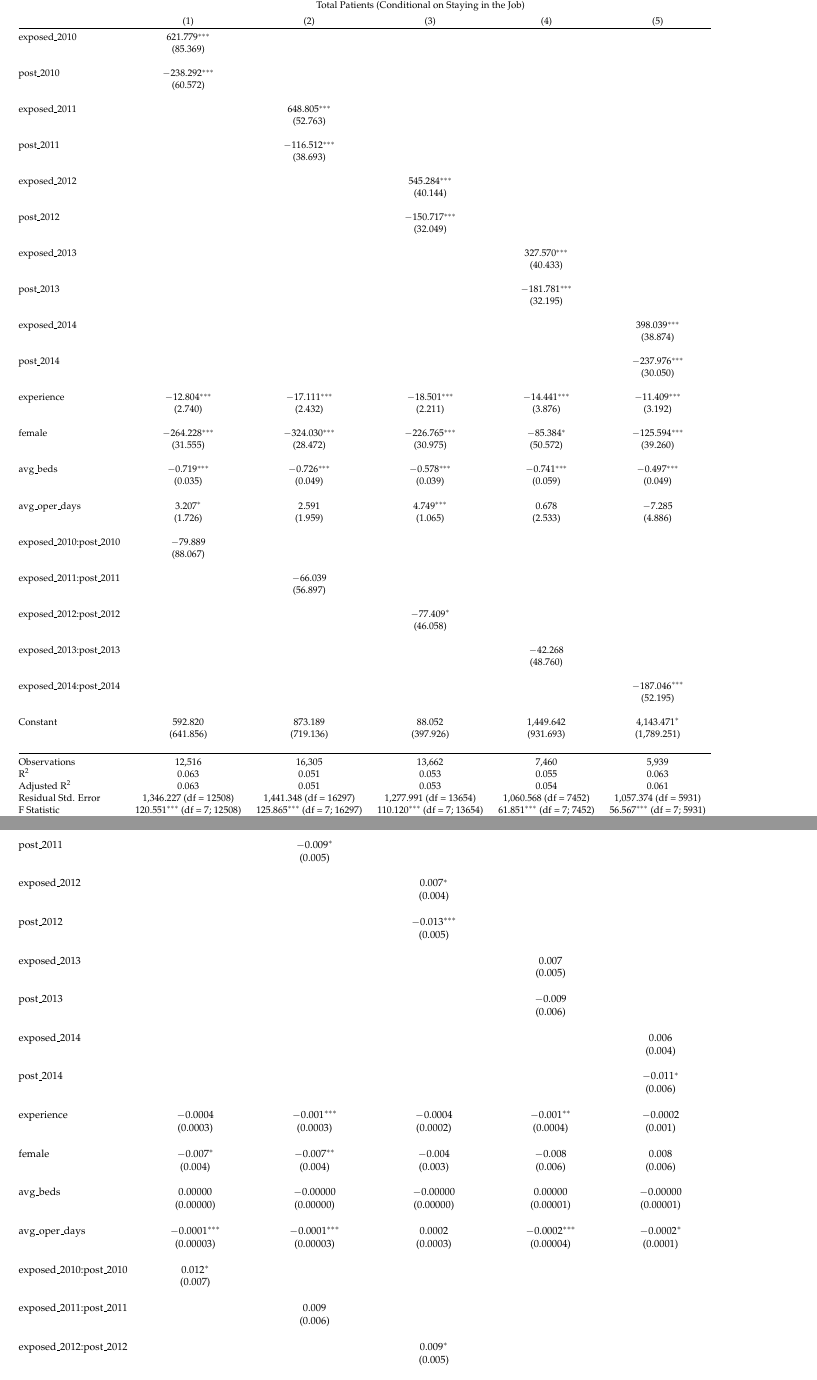
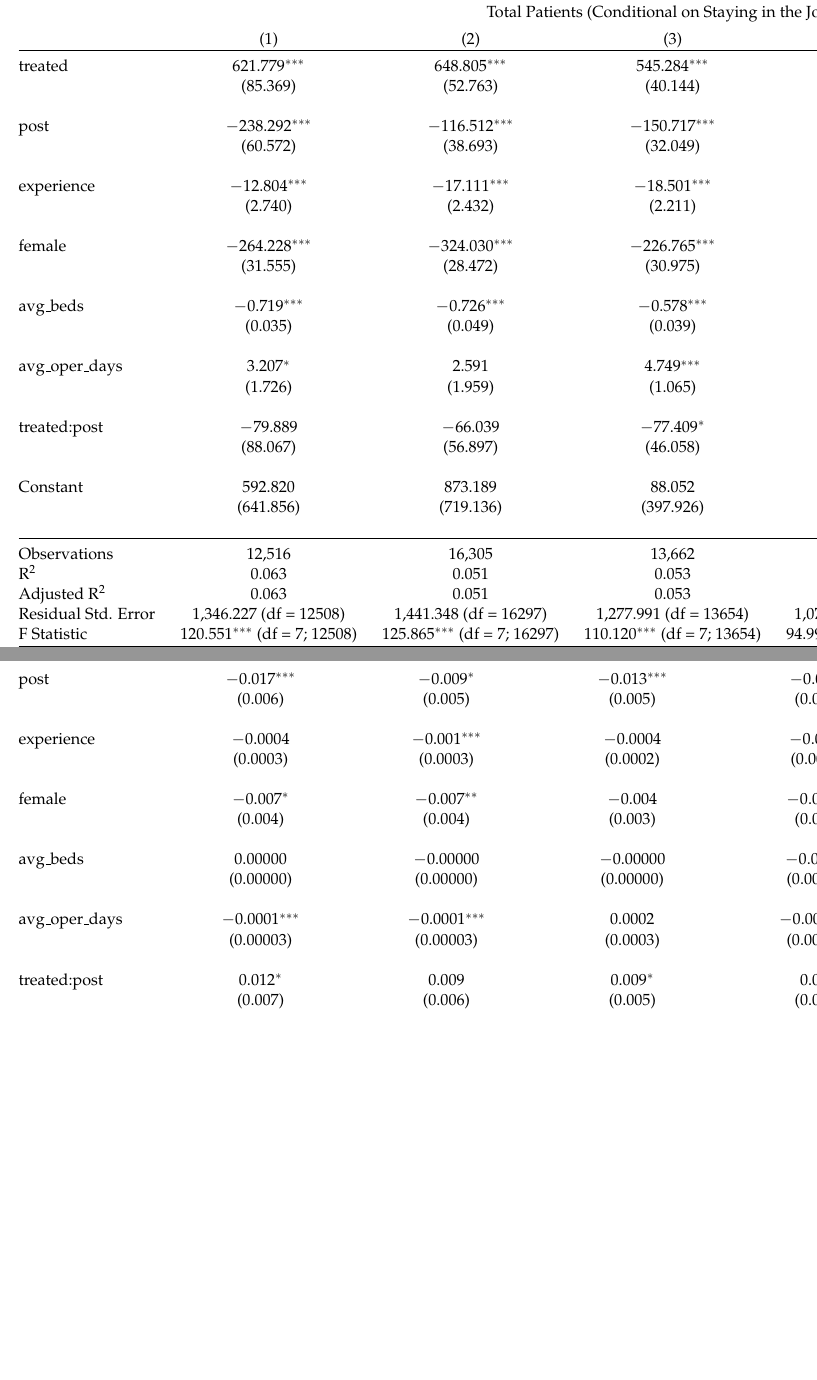
Before and after one commit to hannaglenn/EHR_physician, a LaTeX document (Paper/Paper.tex, which reads Objects/continuous_old.tex, Objects/indicator_old.tex): two parts of pages 5 and 6 of 6, joined at a grey line, cut so that both start at the same text, the shorter picture padded with empty space. Compiled offline with pdfLaTeX.

Commit message:
make regression tables more concise

```diff
--- a/Objects/continuous_old.tex
+++ b/Objects/continuous_old.tex
@@ -13,56 +12,26 @@
 \\[-1.8ex] & \multicolumn{5}{c}{Total Patients (Conditional on Staying in the Job)} \\
 \\[-1.8ex] & (1) & (2) & (3) & (4) & (5)\\
 \hline \\[-1.8ex]
- exposed\_2010 & 621.779$^{***}$ &  &  &  &  \\
-  & (85.369) &  &  &  &  \\
+ treated & 621.779$^{***}$ & 648.805$^{***}$ & 545.284$^{***}$ & 351.173$^{***}$ & 354.348$^{***}$ \\
+  & (85.369) & (52.763) & (40.144) & (33.992) & (32.357) \\
   & & & & & \\
- post\_2010 & $-$238.292$^{***}$ &  &  &  &  \\
-  & (60.572) &  &  &  &  \\
+ post & $-$238.292$^{***}$ & $-$116.512$^{***}$ & $-$150.717$^{***}$ & $-$179.913$^{***}$ & $-$235.330$^{***}$ \\
+  & (60.572) & (38.693) & (32.049) & (28.196) & (26.688) \\
   & & & & & \\
- exposed\_2011 &  & 648.805$^{***}$ &  &  &  \\
-  &  & (52.763) &  &  &  \\
+ experience & $-$12.804$^{***}$ & $-$17.111$^{***}$ & $-$18.501$^{***}$ & $-$13.283$^{***}$ & $-$9.991$^{***}$ \\
+  & (2.740) & (2.432) & (2.211) & (2.941) & (2.559) \\
   & & & & & \\
- post\_2011 &  & $-$116.512$^{***}$ &  &  &  \\
-  &  & (38.693) &  &  &  \\
+ female & $-$264.228$^{***}$ & $-$324.030$^{***}$ & $-$226.765$^{***}$ & $-$123.236$^{***}$ & $-$137.690$^{***}$ \\
+  & (31.555) & (28.472) & (30.975) & (38.297) & (32.391) \\
   & & & & & \\
- exposed\_2012 &  &  & 545.284$^{***}$ &  &  \\
-  &  &  & (40.144) &  &  \\
+ avg\_beds & $-$0.719$^{***}$ & $-$0.726$^{***}$ & $-$0.578$^{***}$ & $-$0.787$^{***}$ & $-$0.488$^{***}$ \\
+  & (0.035) & (0.049) & (0.039) & (0.049) & (0.042) \\
   & & & & & \\
- post\_2012 &  &  & $-$150.717$^{***}$ &  &  \\
-  &  &  & (32.049) &  &  \\
+ avg\_oper\_days & 3.207$^{*}$ & 2.591 & 4.749$^{***}$ & 1.471 & $-$2.150 \\
+  & (1.726) & (1.959) & (1.065) & (1.992) & (3.061) \\
   & & & & & \\
- exposed\_2013 &  &  &  & 327.570$^{***}$ &  \\
-  &  &  &  & (40.433) &  \\
+ treated:post & $-$79.889 & $-$66.039 & $-$77.409$^{*}$ & $-$101.582$^{**}$ & $-$153.253$^{***}$ \\
+  & (88.067) & (56.897) & (46.058) & (41.646) & (44.554) \\
   & & & & & \\
- post\_2013 &  &  &  & $-$181.781$^{***}$ &  \\
-  &  &  &  & (32.195) &  \\
-  & & & & & \\
- exposed\_2014 &  &  &  &  & 398.039$^{***}$ \\
-  &  &  &  &  & (38.874) \\
-  & & & & & \\
- post\_2014 &  &  &  &  & $-$237.976$^{***}$ \\
-  &  &  &  &  & (30.050) \\
-  & & & & & \\
- experience & $-$12.804$^{***}$ & $-$17.111$^{***}$ & $-$18.501$^{***}$ & $-$14.441$^{***}$ & $-$11.409$^{***}$ \\
-  & (2.740) & (2.432) & (2.211) & (3.876) & (3.192) \\
-  & & & & & \\
- female & $-$264.228$^{***}$ & $-$324.030$^{***}$ & $-$226.765$^{***}$ & $-$85.384$^{*}$ & $-$125.594$^{***}$ \\
-  & (31.555) & (28.472) & (30.975) & (50.572) & (39.260) \\
-  & & & & & \\
- avg\_beds & $-$0.719$^{***}$ & $-$0.726$^{***}$ & $-$0.578$^{***}$ & $-$0.741$^{***}$ & $-$0.497$^{***}$ \\
-  & (0.035) & (0.049) & (0.039) & (0.059) & (0.049) \\
-  & & & & & \\
- avg\_oper\_days & 3.207$^{*}$ & 2.591 & 4.749$^{***}$ & 0.678 & $-$7.285 \\
-  & (1.726) & (1.959) & (1.065) & (2.533) & (4.886) \\
-  & & & & & \\
- exposed\_2010:post\_2010 & $-$79.889 &  &  &  &  \\
-  & (88.067) &  &  &  &  \\
-  & & & & & \\
- exposed\_2011:post\_2011 &  & $-$66.039 &  &  &  \\
-  &  & (56.897) &  &  &  \\
-  & & & & & \\
- exposed\_2012:post\_2012 &  &  & $-$77.409$^{*}$ &  &  \\
-  &  &  & (46.058) &  &  \\
-  & & & & & \\
- exposed\_2013:post\_2013 &  &  &  & $-$42.268 &  \\
-  &  &  &  & (48.760) &  \\
+ Constant & 592.820 & 873.189 & 88.052 & 1,135.729 & 2,218.362$^{*}$ \\
+  & (641.856) & (719.136) & (397.926) & (732.223) & (1,120.356) \\
@@ -75,13 +38,12 @@
   & & & & & \\
 \hline \\[-1.8ex]
-Observations & 12,516 & 16,305 & 13,662 & 7,460 & 5,939 \\
-R$^{2}$ & 0.063 & 0.051 & 0.053 & 0.055 & 0.063 \\
-Adjusted R$^{2}$ & 0.063 & 0.051 & 0.053 & 0.054 & 0.061 \\
-Residual Std. Error & 1,346.227 (df = 12508) & 1,441.348 (df = 16297) & 1,277.991 (df = 13654) & 1,060.568 (df = 7452) & 1,057.374 (df = 5931) \\
-F Statistic & 120.551$^{***}$ (df = 7; 12508) & 125.865$^{***}$ (df = 7; 16297) & 110.120$^{***}$ (df = 7; 13654) & 61.851$^{***}$ (df = 7; 7452) & 56.567$^{***}$ (df = 7; 5931) \\
+Observations & 12,516 & 16,305 & 13,662 & 10,523 & 8,339 \\
+R$^{2}$ & 0.063 & 0.051 & 0.053 & 0.059 & 0.055 \\
+Adjusted R$^{2}$ & 0.063 & 0.051 & 0.053 & 0.059 & 0.054 \\
+Residual Std. Error & 1,346.227 (df = 12508) & 1,441.348 (df = 16297) & 1,277.991 (df = 13654) & 1,073.609 (df = 10515) & 1,056.135 (df = 8331) \\
+F Statistic & 120.551$^{***}$ (df = 7; 12508) & 125.865$^{***}$ (df = 7; 16297) & 110.120$^{***}$ (df = 7; 13654) & 94.992$^{***}$ (df = 7; 10515) & 69.059$^{***}$ (df = 7; 8331) \\
 \hline
 \hline \\[-1.8ex]
 \textit{Note:}  & \multicolumn{5}{r}{$^{*}$p$<$0.1; $^{**}$p$<$0.05; $^{***}$p$<$0.01} \\
 \end{tabular}
-\end{adjustbox}
 \end{table}
--- a/Objects/indicator_old.tex
+++ b/Objects/indicator_old.tex
@@ -18 +17,3 @@
   & & & & & \\
+ post & $-$0.017$^{***}$ & $-$0.009$^{*}$ & $-$0.013$^{***}$ & $-$0.008$^{*}$ & $-$0.008 \\
+  & (0.006) & (0.005) & (0.005) & (0.005) & (0.005) \\
@@ -21,7 +20,7 @@
   & & & & & \\
- exposed\_2011 &  & 0.006 &  &  &  \\
-  &  & (0.005) &  &  &  \\
+ experience & $-$0.0004 & $-$0.001$^{***}$ & $-$0.0004 & $-$0.0003 & $-$0.0004 \\
+  & (0.0003) & (0.0003) & (0.0002) & (0.0003) & (0.0004) \\
   & & & & & \\
- post\_2011 &  & $-$0.009$^{*}$ &  &  &  \\
-  &  & (0.005) &  &  &  \\
+ female & $-$0.007$^{*}$ & $-$0.007$^{**}$ & $-$0.004 & $-$0.013$^{**}$ & $-$0.003 \\
+  & (0.004) & (0.004) & (0.003) & (0.005) & (0.005) \\
   & & & & & \\
@@ -32,29 +27,9 @@
-  &  &  & (0.005) &  &  \\
-  & & & & & \\
- exposed\_2013 &  &  &  & 0.007 &  \\
-  &  &  &  & (0.005) &  \\
-  & & & & & \\
- post\_2013 &  &  &  & $-$0.009 &  \\
-  &  &  &  & (0.006) &  \\
-  & & & & & \\
- exposed\_2014 &  &  &  &  & 0.006 \\
-  &  &  &  &  & (0.004) \\
-  & & & & & \\
- post\_2014 &  &  &  &  & $-$0.011$^{*}$ \\
-  &  &  &  &  & (0.006) \\
-  & & & & & \\
- experience & $-$0.0004 & $-$0.001$^{***}$ & $-$0.0004 & $-$0.001$^{**}$ & $-$0.0002 \\
-  & (0.0003) & (0.0003) & (0.0002) & (0.0004) & (0.001) \\
-  & & & & & \\
- female & $-$0.007$^{*}$ & $-$0.007$^{**}$ & $-$0.004 & $-$0.008 & 0.008 \\
-  & (0.004) & (0.004) & (0.003) & (0.006) & (0.006) \\
-  & & & & & \\
- avg\_beds & 0.00000 & $-$0.00000 & $-$0.00000 & 0.00000 & $-$0.00000 \\
+ avg\_beds & 0.00000 & $-$0.00000 & $-$0.00000 & $-$0.00001 & 0.00000 \\
   & (0.00000) & (0.00000) & (0.00000) & (0.00001) & (0.00001) \\
   & & & & & \\
- avg\_oper\_days & $-$0.0001$^{***}$ & $-$0.0001$^{***}$ & 0.0002 & $-$0.0002$^{***}$ & $-$0.0002$^{*}$ \\
-  & (0.00003) & (0.00003) & (0.0003) & (0.00004) & (0.0001) \\
+ avg\_oper\_days & $-$0.0001$^{***}$ & $-$0.0001$^{***}$ & 0.0002 & $-$0.0002$^{***}$ & $-$0.0001$^{***}$ \\
+  & (0.00003) & (0.00003) & (0.0003) & (0.00003) & (0.00003) \\
   & & & & & \\
- exposed\_2010:post\_2010 & 0.012$^{*}$ &  &  &  &  \\
-  & (0.007) &  &  &  &  \\
+ treated:post & 0.012$^{*}$ & 0.009 & 0.009$^{*}$ & 0.001 & 0.001 \\
+  & (0.007) & (0.006) & (0.005) & (0.006) & (0.006) \\
   & & & & & \\
@@ -74,8 +36,4 @@
-  & (0.015) & (0.014) & (0.104) & (0.020) & (0.033) \\
+ Constant & 1.056$^{***}$ & 1.058$^{***}$ & 0.946$^{***}$ & 1.063$^{***}$ & 1.047$^{***}$ \\
+  & (0.015) & (0.014) & (0.104) & (0.017) & (0.017) \\
   & & & & & \\
 \hline \\[-1.8ex]
-Observations & 13,206 & 17,124 & 14,416 & 8,028 & 6,387 \\
-R$^{2}$ & 0.003 & 0.004 & 0.004 & 0.003 & 0.002 \\
-Adjusted R$^{2}$ & 0.002 & 0.004 & 0.003 & 0.002 & 0.001 \\
-Residual Std. Error & 0.127 (df = 13198) & 0.118 (df = 17116) & 0.121 (df = 14408) & 0.145 (df = 8020) & 0.147 (df = 6379) \\
-F Statistic & 5.515$^{***}$ (df = 7; 13198) & 9.612$^{***}$ (df = 7; 17116) & 8.172$^{***}$ (df = 7; 14408) & 2.992$^{***}$ (df = 7; 8020) & 1.793$^{*}$ (df = 7; 6379) \\
@@ -83,5 +46,4 @@ F Statistic & 5.515$^{***}$ (df = 7; 13198) & 9.612$^{***}$ (df = 7; 17116) & 8.
 \hline \\[-1.8ex]
 \textit{Note:}  & \multicolumn{5}{r}{$^{*}$p$<$0.1; $^{**}$p$<$0.05; $^{***}$p$<$0.01} \\
 \end{tabular}
-\end{adjustbox}
 \end{table}
```
Also changed, not shown: Objects/continuous.tex (+7 -45 lines), Objects/indicator.tex (+20 -40 lines), Objects/continuous_old.tex (9 more changed lines), Objects/indicator_old.tex (31 more changed lines).
